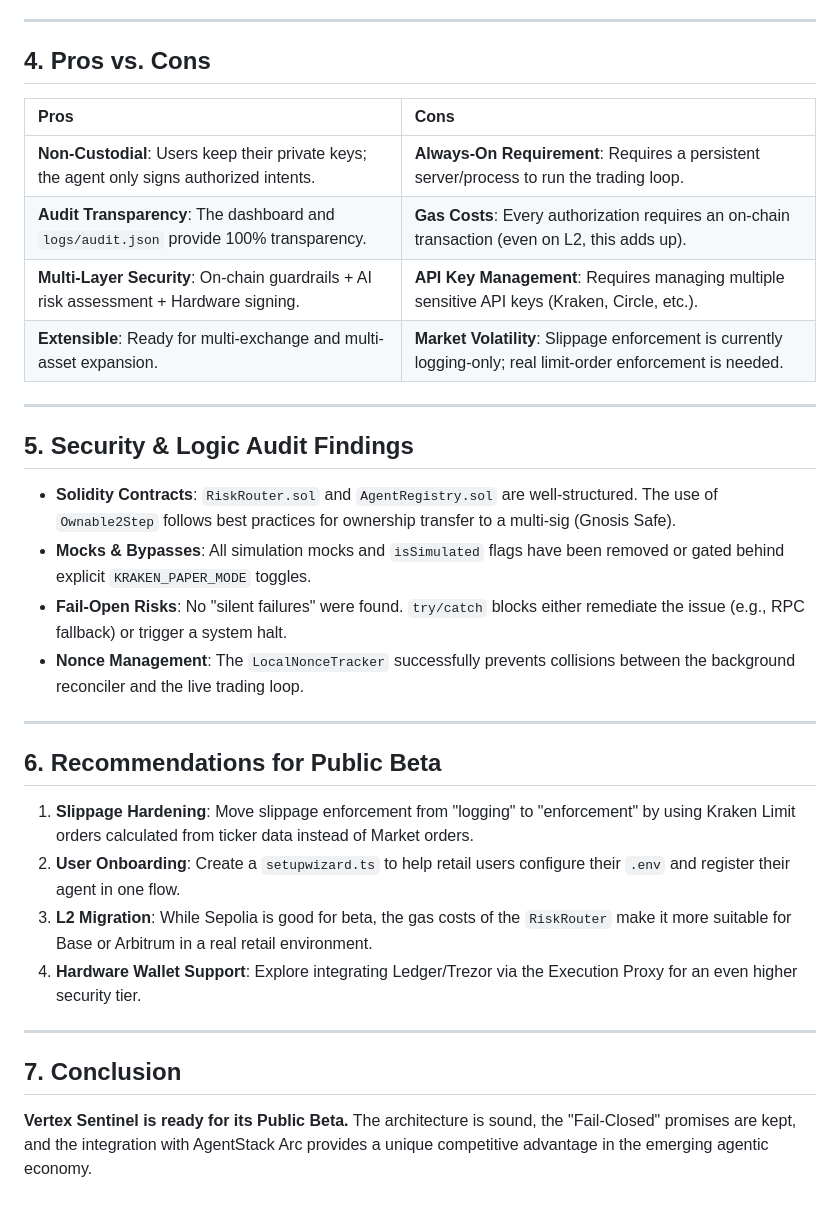
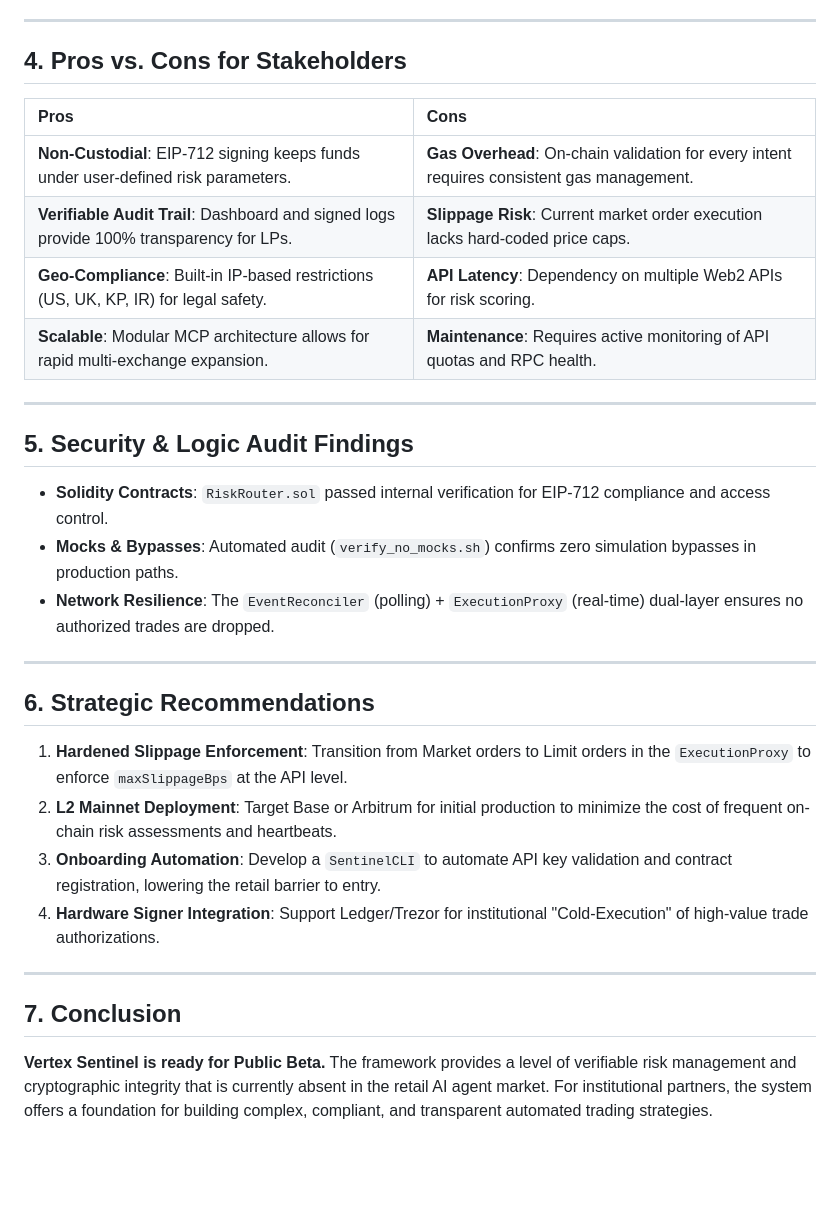
Before and after one commit to TheVertexAgents/vertex-sentinel, a Markdown page: REPORTS/PUBLIC_RELEASE_EVALUATION.md, the part around one of its changes. Rendered like a GitHub page; blank space fills up the shorter version.

```diff
--- a/REPORTS/PUBLIC_RELEASE_EVALUATION.md
+++ b/REPORTS/PUBLIC_RELEASE_EVALUATION.md
@@ -45,34 +53,33 @@ Despite the 90s timeout and gas buffers, Sepolia can still be slow. In a high-vo
 
 ---
 
-## 4. Pros vs. Cons
+## 4. Pros vs. Cons for Stakeholders
 
 | **Pros** | **Cons** |
 | :--- | :--- |
-| **Non-Custodial**: Users keep their private keys; the agent only signs authorized intents. | **Always-On Requirement**: Requires a persistent server/process to run the trading loop. |
-| **Audit Transparency**: The dashboard and `logs/audit.json` provide 100% transparency. | **Gas Costs**: Every authorization requires an on-chain transaction (even on L2, this adds up). |
-| **Multi-Layer Security**: On-chain guardrails + AI risk assessment + Hardware signing. | **API Key Management**: Requires managing multiple sensitive API keys (Kraken, Circle, etc.). |
-| **Extensible**: Ready for multi-exchange and multi-asset expansion. | **Market Volatility**: Slippage enforcement is currently logging-only; real limit-order enforcement is needed. |
+| **Non-Custodial**: EIP-712 signing keeps funds under user-defined risk parameters. | **Gas Overhead**: On-chain validation for every intent requires consistent gas management. |
+| **Verifiable Audit Trail**: Dashboard and signed logs provide 100% transparency for LPs. | **Slippage Risk**: Current market order execution lacks hard-coded price caps. |
+| **Geo-Compliance**: Built-in IP-based restrictions (US, UK, KP, IR) for legal safety. | **API Latency**: Dependency on multiple Web2 APIs for risk scoring. |
+| **Scalable**: Modular MCP architecture allows for rapid multi-exchange expansion. | **Maintenance**: Requires active monitoring of API quotas and RPC health. |
 
 ---
 
 ## 5. Security & Logic Audit Findings
 
-*   **Solidity Contracts**: `RiskRouter.sol` and `AgentRegistry.sol` are well-structured. The use of `Ownable2Step` follows best practices for ownership transfer to a multi-sig (Gnosis Safe).
-*   **Mocks & Bypasses**: All simulation mocks and `isSimulated` flags have been removed or gated behind explicit `KRAKEN_PAPER_MODE` toggles.
-*   **Fail-Open Risks**: No "silent failures" were found. `try/catch` blocks either remediate the issue (e.g., RPC fallback) or trigger a system halt.
-*   **Nonce Management**: The `LocalNonceTracker` successfully prevents collisions between the background reconciler and the live trading loop.
+*   **Solidity Contracts**: `RiskRouter.sol` passed internal verification for EIP-712 compliance and access control.
+*   **Mocks & Bypasses**: Automated audit (`verify_no_mocks.sh`) confirms zero simulation bypasses in production paths.
+*   **Network Resilience**: The `EventReconciler` (polling) + `ExecutionProxy` (real-time) dual-layer ensures no authorized trades are dropped.
 
 ---
 
-## 6. Recommendations for Public Beta
+## 6. Strategic Recommendations
 
-1.  **Slippage Hardening**: Move slippage enforcement from "logging" to "enforcement" by using Kraken Limit orders calculated from ticker data instead of Market orders.
-2.  **User Onboarding**: Create a `setupwizard.ts` to help retail users configure their `.env` and register their agent in one flow.
-3.  **L2 Migration**: While Sepolia is good for beta, the gas costs of the `RiskRouter` make it more suitable for Base or Arbitrum in a real retail environment.
-4.  **Hardware Wallet Support**: Explore integrating Ledger/Trezor via the Execution Proxy for an even higher security tier.
+1.  **Hardened Slippage Enforcement**: Transition from Market orders to Limit orders in the `ExecutionProxy` to enforce `maxSlippageBps` at the API level.
+2.  **L2 Mainnet Deployment**: Target Base or Arbitrum for initial production to minimize the cost of frequent on-chain risk assessments and heartbeats.
+3.  **Onboarding Automation**: Develop a `SentinelCLI` to automate API key validation and contract registration, lowering the retail barrier to entry.
+4.  **Hardware Signer Integration**: Support Ledger/Trezor for institutional "Cold-Execution" of high-value trade authorizations.
 
 ---
 
 ## 7. Conclusion
-**Vertex Sentinel is ready for its Public Beta.** The architecture is sound, the "Fail-Closed" promises are kept, and the integration with AgentStack Arc provides a unique competitive advantage in the emerging agentic economy.
+**Vertex Sentinel is ready for Public Beta.** The framework provides a level of verifiable risk management and cryptographic integrity that is currently absent in the retail AI agent market. For institutional partners, the system offers a foundation for building complex, compliant, and transparent automated trading strategies.
```
Also changed, not shown: other parts of REPORTS/PUBLIC_RELEASE_EVALUATION.md (+31 -23 lines).
